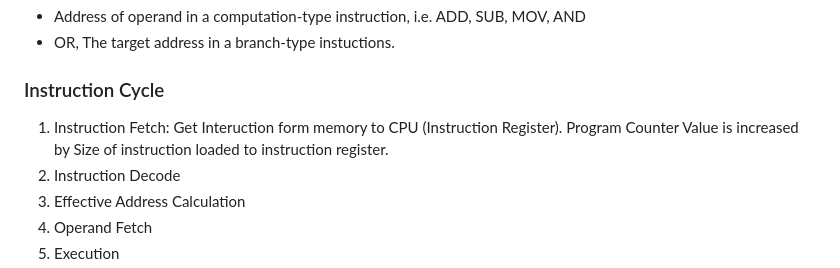
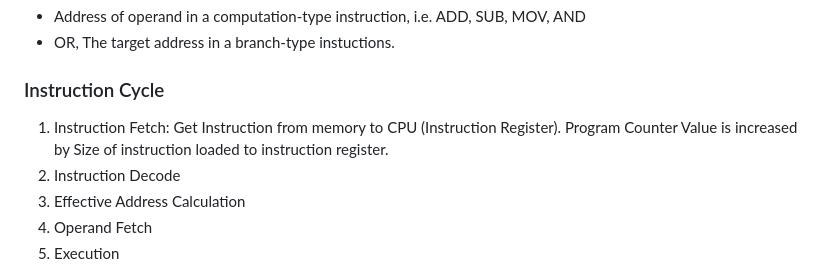
Before and after one commit to opeeyum/CS_Subjects, a Markdown page: COA/2_Instruction_COA.md, the part around the change. GitHub-like rendering.

```diff
--- a/COA/2_Instruction_COA.md
+++ b/COA/2_Instruction_COA.md
@@ -243,7 +243,7 @@ Instruction consists of two parts:
 -   OR, The target address in a branch-type instuctions.
 ### Instruction Cycle
 
-1. Instruction Fetch: Get Interuction form memory to CPU (Instruction Register). Program Counter Value is increased by Size of instruction loaded to instruction register.
+1. Instruction Fetch: Get Instruction from memory to CPU (Instruction Register). Program Counter Value is increased by Size of instruction loaded to instruction register.
 2. Instruction Decode
 3. Effective Address Calculation
 4. Operand Fetch
```
